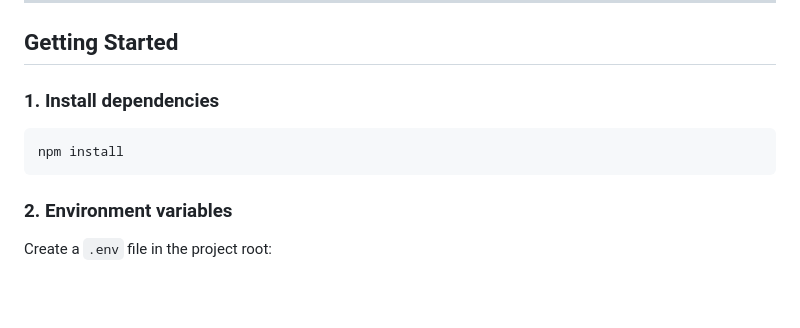
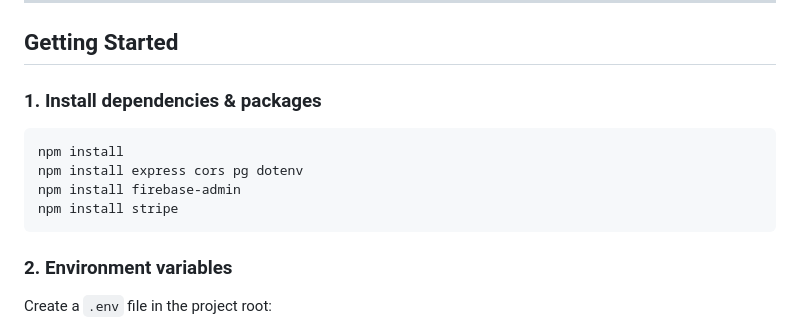
Before and after one commit to dissary/capstone-food-app-api, a Markdown page: README.md, the part around the change. GitHub-like rendering; blank space fills up the shorter version.

Commit message:
made changes to README

````diff
--- a/README.md
+++ b/README.md
@@ -22,10 +22,13 @@ Frontend repo: `capstone-food-app`
 
 ## Getting Started
 
-### 1. Install dependencies
+### 1. Install dependencies & packages
 
 ```bash
 npm install
+npm install express cors pg dotenv
+npm install firebase-admin
+npm install stripe
 ```
 
 ### 2. Environment variables
````
